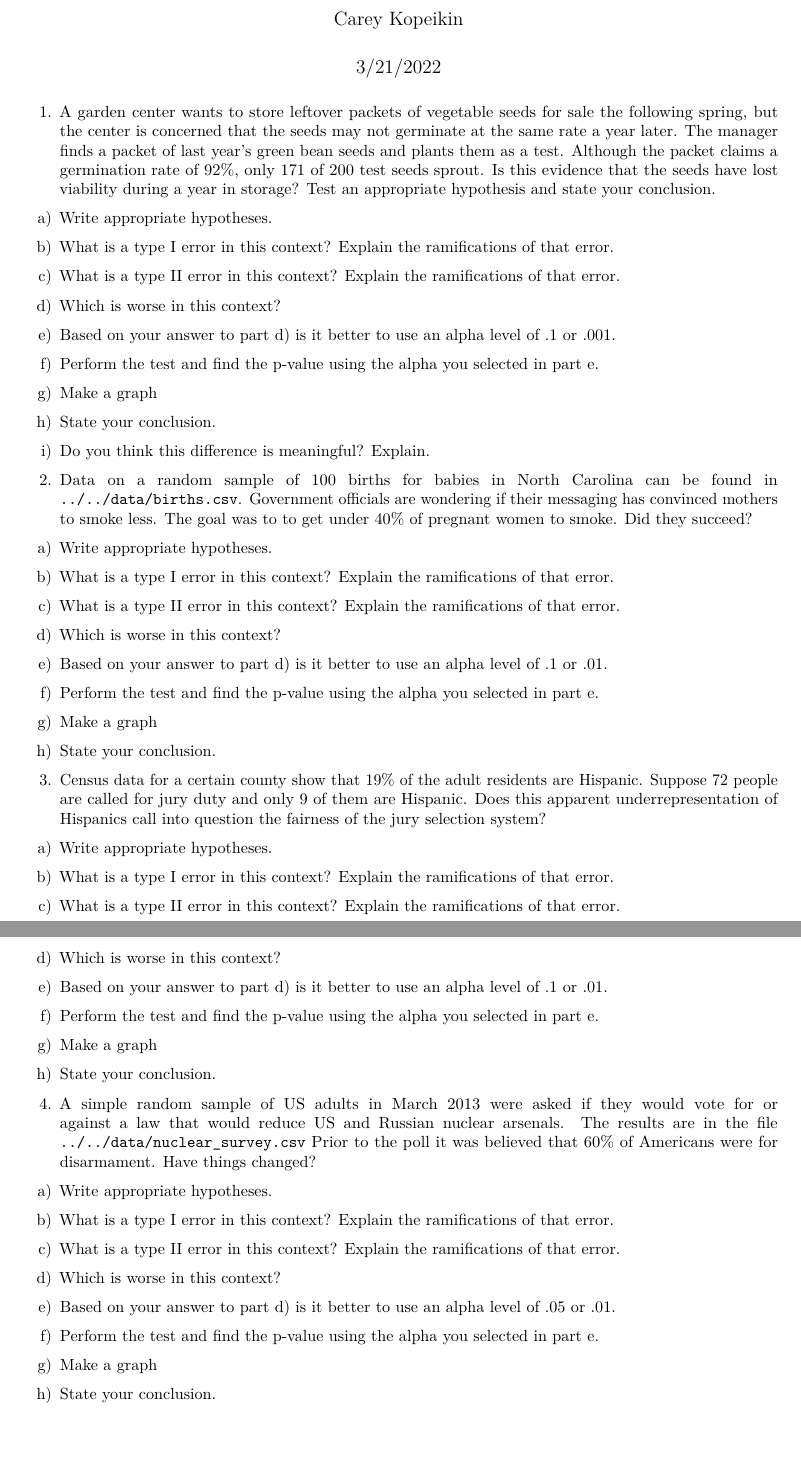
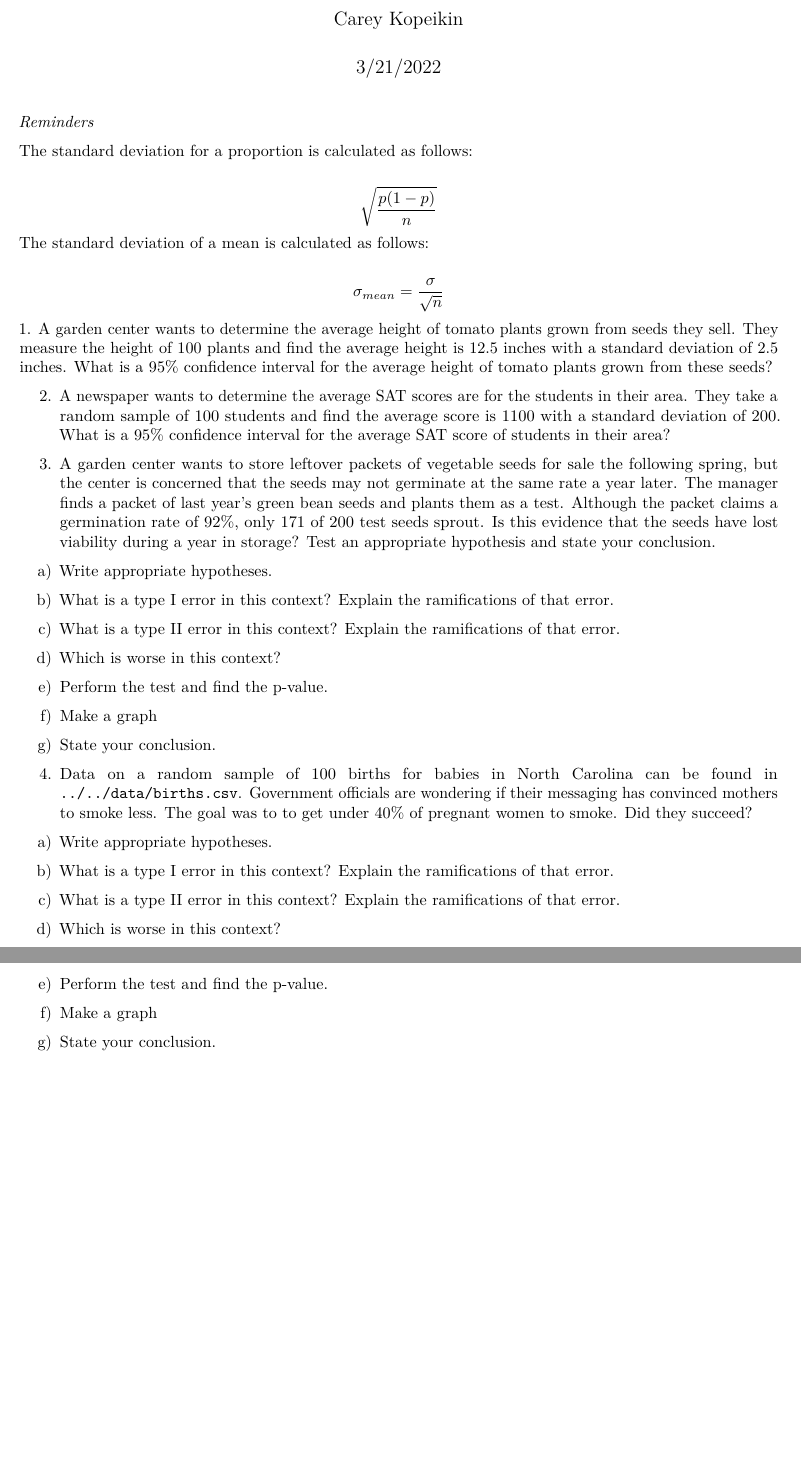
Before and after one commit to mbardoeChoate/MA443-Spring-Student, an R Markdown document (assignments/Day 04 Confidence Intervals and Error/Day 04 Practice CI and Error.Rmd): two parts of pages 1 and 2 of 2, joined at a grey line, cut so that both start at the same text. Rendered offline with R 4.5, knitr and Pandoc, then LaTeX, with nearby package versions.

Commit message:
editted hw day 4

````diff
--- a/assignments/Day 04 Confidence Intervals and Error/Day 04 Practice CI and Error.Rmd
+++ b/assignments/Day 04 Confidence Intervals and Error/Day 04 Practice CI and Error.Rmd
@@ -9,9 +9,20 @@ output: pdf_document
 knitr::opts_chunk$set(echo = TRUE, error=TRUE)
 ```
 
+*Reminders*
+
+The standard deviation for a proportion is calculated as follows:
+
+$$\sqrt{\frac{p(1-p)}{n}}$$
+The standard deviation of a mean is calculated as follows:
+
+$$\sigma_{mean}=\frac{\sigma}{\sqrt{n}}$$
+1. A garden center wants to determine the average height of tomato plants grown from seeds they sell. They measure the height of 100 plants and find the average height is 12.5 inches with a standard deviation of 2.5 inches. What is a 95% confidence interval for the average height of tomato plants grown from these seeds?
+
+2. A newspaper wants to determine the average SAT scores are for the students in their area. They take a random sample of 100 students and find the average score is 1100 with a standard deviation of 200. What is a 95% confidence interval for the average SAT score of students in their area?
 
 
-1. A garden center wants to store leftover packets of vegetable seeds for sale the following spring, but the center is concerned that the seeds may not germinate at the same rate a year later. The manager finds a packet of last year’s green bean seeds and plants them as a test. Although the packet claims a germination rate of 92%, only 171 of 200 test seeds sprout. Is this evidence that the seeds have lost viability during a year in storage? Test an appropriate hypothesis and state your conclusion.
+3. A garden center wants to store leftover packets of vegetable seeds for sale the following spring, but the center is concerned that the seeds may not germinate at the same rate a year later. The manager finds a packet of last year’s green bean seeds and plants them as a test. Although the packet claims a germination rate of 92%, only 171 of 200 test seeds sprout. Is this evidence that the seeds have lost viability during a year in storage? Test an appropriate hypothesis and state your conclusion.
 
 a) Write appropriate hypotheses.
 
@@ -21,18 +32,15 @@ c) What is a type II error in this context? Explain the ramifications of that er
 
 d) Which is worse in this context?
 
-e) Based on your answer to part d) is it better to use an alpha level of .1 or .001.
+e) Perform the test and find the p-value.
 
-f) Perform the test and find the p-value using the alpha you selected in part e.
+f) Make a graph
 
-g) Make a graph
-
-h) State your conclusion.
-
-i) Do you think this difference is meaningful? Explain.
+g) State your conclusion.
 
 
-2. Data on a random sample of 100 births for babies in North Carolina can be found in ```../../data/births.csv```. Government officials are wondering if their messaging has convinced mothers to smoke less. The goal was to to get under 40% of pregnant women to smoke. Did they succeed?
+
+4. Data on a random sample of 100 births for babies in North Carolina can be found in ```../../data/births.csv```. Government officials are wondering if their messaging has convinced mothers to smoke less. The goal was to to get under 40% of pregnant women to smoke. Did they succeed?
 
 a) Write appropriate hypotheses.
 
@@ -42,52 +50,8 @@ c) What is a type II error in this context? Explain the ramifications of that er
 
 d) Which is worse in this context?
 
-e) Based on your answer to part d) is it better to use an alpha level of .1 or .01.
+e) Perform the test and find the p-value.
 
-f) Perform the test and find the p-value using the alpha you selected in part e.
+f) Make a graph
 
-g) Make a graph
-
-h) State your conclusion.
-
-
-
-
-3. Census data for a certain county show that 19% of the adult residents are Hispanic. Suppose 72 people are called for jury duty and only 9 of them are Hispanic. Does this apparent underrepresentation of Hispanics call into question the fairness of the jury selection system?
-
-a) Write appropriate hypotheses.
-
-b) What is a type I error in this context? Explain the ramifications of that error.
-
-c) What is a type II error in this context? Explain the ramifications of that error.
-
-d) Which is worse in this context?
-
-e) Based on your answer to part d) is it better to use an alpha level of .1 or .01.
-
-f) Perform the test and find the p-value using the alpha you selected in part e.
-
-g) Make a graph
-
-h) State your conclusion.
-
-
-
-
-4. A simple random sample of US adults in March 2013 were asked if they would vote for or against a law that would reduce US and Russian nuclear arsenals. The results are in the file ```../../data/nuclear_survey.csv``` Prior to the poll it was believed that 60% of Americans were for disarmament. Have things changed?
-
-a) Write appropriate hypotheses.
-
-b) What is a type I error in this context? Explain the ramifications of that error.
-
-c) What is a type II error in this context? Explain the ramifications of that error.
-
-d) Which is worse in this context?
-
-e) Based on your answer to part d) is it better to use an alpha level of .05 or .01.
-
-f) Perform the test and find the p-value using the alpha you selected in part e.
-
-g) Make a graph
-
-h) State your conclusion.
+g) State your conclusion.
````
